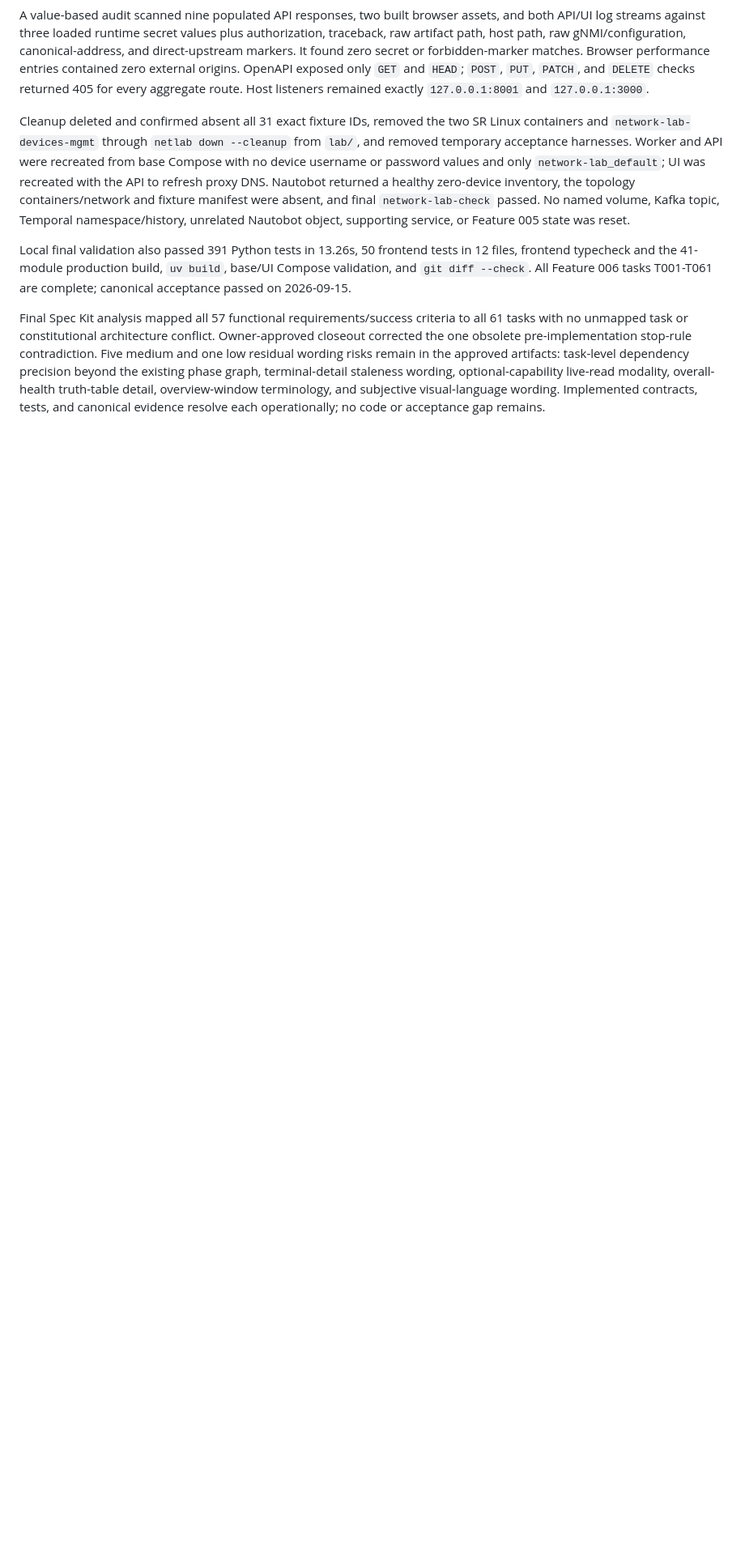
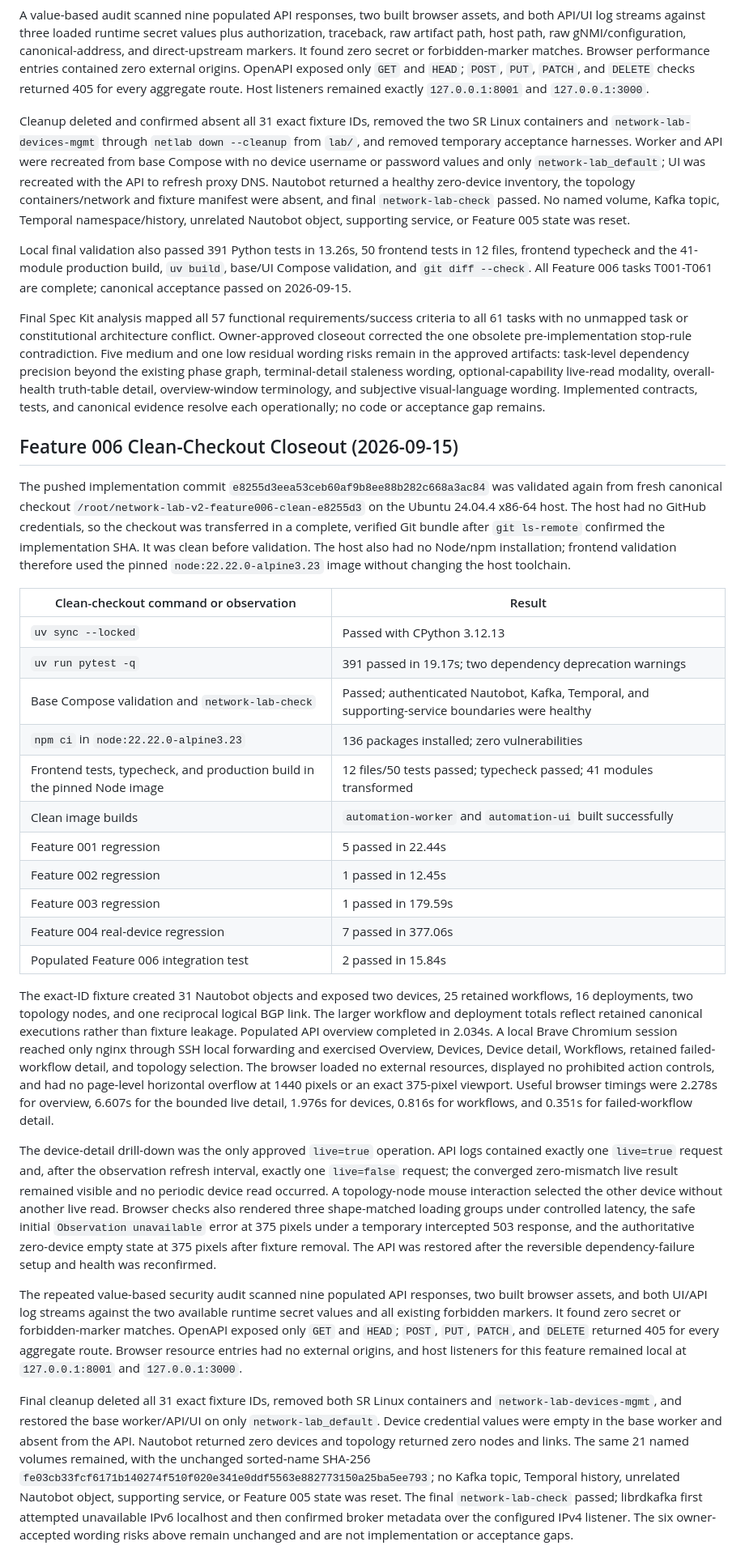
Before and after one commit to cordero-cristian/network-lab-v2, a Markdown page: docs/validation.md, the part around the change. Shown at 81% size. Rendered like a GitHub page; blank space fills up the shorter version.

Commit message:
docs: record Feature 006 clean checkout

```diff
--- a/docs/validation.md
+++ b/docs/validation.md
@@ -819,3 +819,63 @@ remain in the approved artifacts: task-level dependency precision beyond the exi
 terminal-detail staleness wording, optional-capability live-read modality, overall-health truth-table
 detail, overview-window terminology, and subjective visual-language wording. Implemented contracts,
 tests, and canonical evidence resolve each operationally; no code or acceptance gap remains.
+
+## Feature 006 Clean-Checkout Closeout (2026-09-15)
+
+The pushed implementation commit `e8255d3eea53ceb60af9b8ee88b282c668a3ac84` was validated again
+from fresh canonical checkout `/root/network-lab-v2-feature006-clean-e8255d3` on the Ubuntu 24.04.4
+x86-64 host. The host had no GitHub credentials, so the checkout was transferred in a complete,
+verified Git bundle after `git ls-remote` confirmed the implementation SHA. It was clean before
+validation. The host also had no Node/npm installation; frontend validation therefore used the
+pinned `node:22.22.0-alpine3.23` image without changing the host toolchain.
+
+| Clean-checkout command or observation | Result |
+| --- | --- |
+| `uv sync --locked` | Passed with CPython 3.12.13 |
+| `uv run pytest -q` | 391 passed in 19.17s; two dependency deprecation warnings |
+| Base Compose validation and `network-lab-check` | Passed; authenticated Nautobot, Kafka, Temporal, and supporting-service boundaries were healthy |
+| `npm ci` in `node:22.22.0-alpine3.23` | 136 packages installed; zero vulnerabilities |
+| Frontend tests, typecheck, and production build in the pinned Node image | 12 files/50 tests passed; typecheck passed; 41 modules transformed |
+| Clean image builds | `automation-worker` and `automation-ui` built successfully |
+| Feature 001 regression | 5 passed in 22.44s |
+| Feature 002 regression | 1 passed in 12.45s |
+| Feature 003 regression | 1 passed in 179.59s |
+| Feature 004 real-device regression | 7 passed in 377.06s |
+| Populated Feature 006 integration test | 2 passed in 15.84s |
+
+The exact-ID fixture created 31 Nautobot objects and exposed two devices, 25 retained workflows,
+16 deployments, two topology nodes, and one reciprocal logical BGP link. The larger workflow and
+deployment totals reflect retained canonical executions rather than fixture leakage. Populated API
+overview completed in 2.034s. A local Brave Chromium session reached only nginx through SSH local
+forwarding and exercised Overview, Devices, Device detail, Workflows, retained failed-workflow
+detail, and topology selection. The browser loaded no external resources, displayed no prohibited
+action controls, and had no page-level horizontal overflow at 1440 pixels or an exact 375-pixel
+viewport. Useful browser timings were 2.278s for overview, 6.607s for the bounded live detail,
+1.976s for devices, 0.816s for workflows, and 0.351s for failed-workflow detail.
+
+The device-detail drill-down was the only approved `live=true` operation. API logs contained exactly
+one `live=true` request and, after the observation refresh interval, exactly one `live=false`
+request; the converged zero-mismatch live result remained visible and no periodic device read
+occurred. A topology-node mouse interaction selected the other device without another live read.
+Browser checks also rendered three shape-matched loading groups under controlled latency, the safe
+initial `Observation unavailable` error at 375 pixels under a temporary intercepted 503 response,
+and the authoritative zero-device empty state at 375 pixels after fixture removal. The API was
+restored after the reversible dependency-failure setup and health was reconfirmed.
+
+The repeated value-based security audit scanned nine populated API responses, two built browser
+assets, and both UI/API log streams against the two available runtime secret values and all existing
+forbidden markers. It found zero secret or forbidden-marker matches. OpenAPI exposed only `GET` and
+`HEAD`; `POST`, `PUT`, `PATCH`, and `DELETE` returned 405 for every aggregate route. Browser resource
+entries had no external origins, and host listeners for this feature remained local at
+`127.0.0.1:8001` and `127.0.0.1:3000`.
+
+Final cleanup deleted all 31 exact fixture IDs, removed both SR Linux containers and
+`network-lab-devices-mgmt`, and restored the base worker/API/UI on only `network-lab_default`.
+Device credential values were empty in the base worker and absent from the API. Nautobot returned
+zero devices and topology returned zero nodes and links. The same 21 named volumes remained, with
+the unchanged sorted-name SHA-256
+`fe03cb33fcf6171b140274f510f020e341e0ddf5563e882773150a25ba5ee793`; no Kafka topic, Temporal
+history, unrelated Nautobot object, supporting service, or Feature 005 state was reset. The final
+`network-lab-check` passed; librdkafka first attempted unavailable IPv6 localhost and then confirmed
+broker metadata over the configured IPv4 listener. The six owner-accepted wording risks above remain
+unchanged and are not implementation or acceptance gaps.
```
